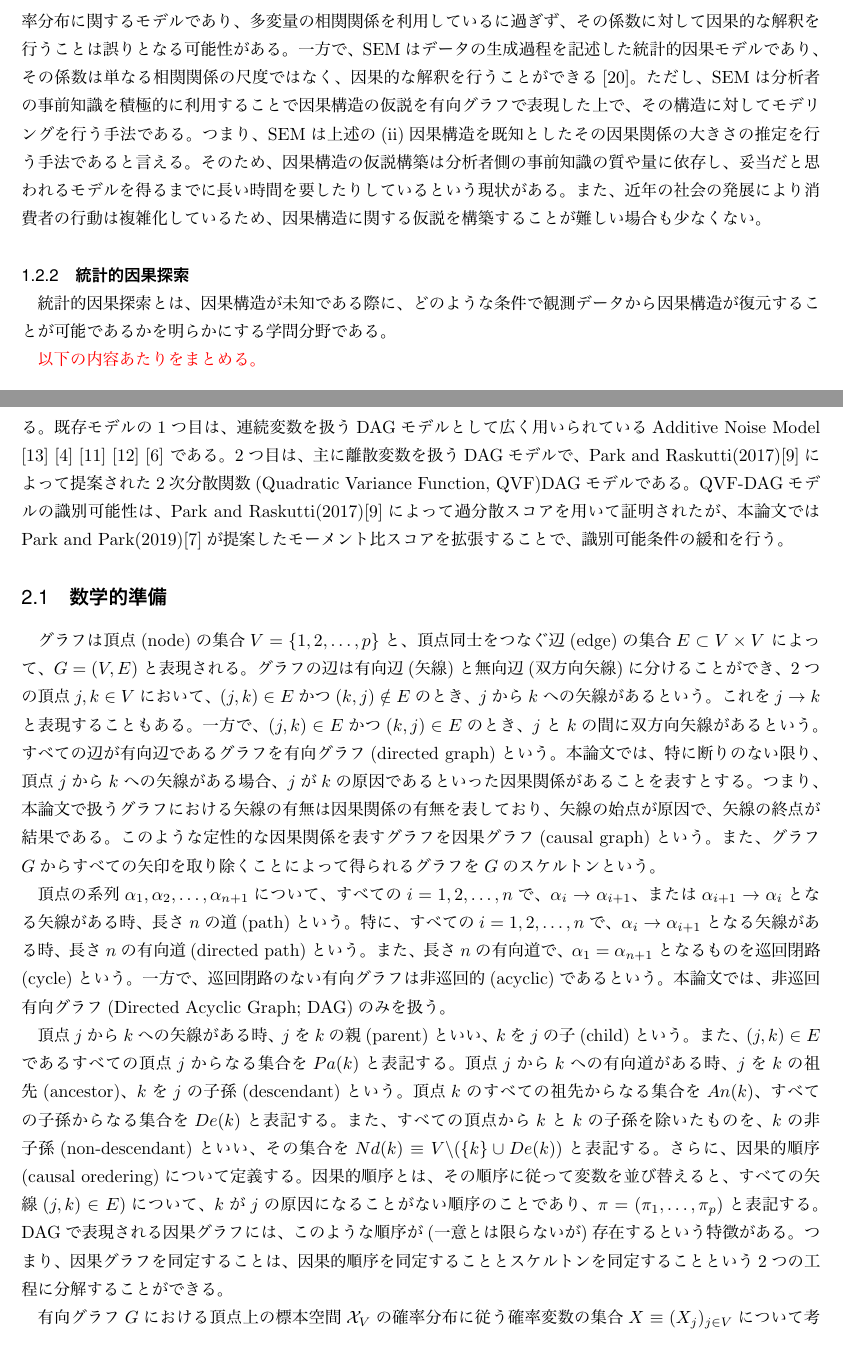
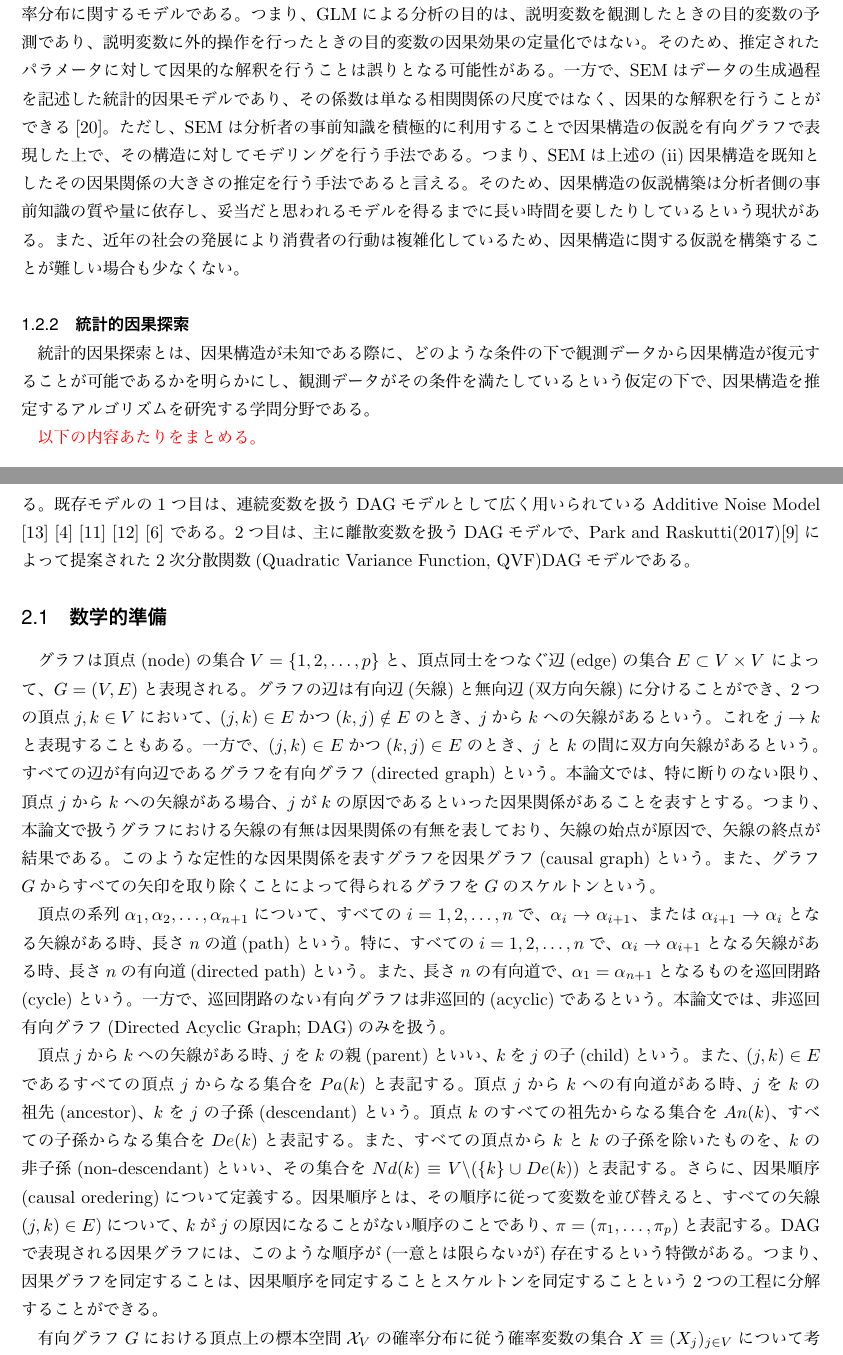
Before and after one commit to ReijiKonishi/master_study, a LaTeX thesis (thesis.tex, which reads introduction/previous.tex, model/QVF_DAG.tex, model/main.tex): two parts of pages 4 and 6 of 21, joined at a grey line, cut at the place of the change. The pictures show the PDF file thesis.pdf that the author committed with the source.

Commit message:
comment fix

```diff
--- a/introduction/previous.tex
+++ b/introduction/previous.tex
@@ -46,9 +46,10 @@ POSデータ、ID付きPOSデータ、位置情報などの行動データが用
 GLMでは、目的変数と説明変数の関係を定式化し、
 各係数を目的変数に対する説明変数の因果関係の大きさとして解釈を行うことが慣例となっている。
 しかし、宮川(2004)\cite{2004-qj}で述べられている通り、
-GLMは説明変数を与えたときの目的変数の条件付き確率分布に関するモデルであり、
-多変量の相関関係を利用しているに過ぎず、
-その係数に対して因果的な解釈を行うことは誤りとなる可能性がある。
+GLMは説明変数を与えたときの目的変数の条件付き確率分布に関するモデルである。
+つまり、GLMによる分析の目的は、説明変数を観測したときの目的変数の予測であり、
+説明変数に外的操作を行ったときの目的変数の因果効果の定量化ではない。
+そのため、推定されたパラメータに対して因果的な解釈を行うことは誤りとなる可能性がある。
 一方で、SEMはデータの生成過程を記述した統計的因果モデルであり、
 その係数は単なる相関関係の尺度ではなく、因果的な解釈を行うことができる\cite{2004-qj}。
 ただし、SEMは分析者の事前知識を積極的に利用することで因果構造の仮説を有向グラフで表現した上で、
@@ -63,7 +64,9 @@ GLMは説明変数を与えたときの目的変数の条件付き確率分布
 \subsubsection{統計的因果探索}
 
 統計的因果探索とは、因果構造が未知である際に、
-どのような条件で観測データから因果構造が復元することが可能であるかを明らかにする学問分野である。
+どのような条件の下で観測データから因果構造が復元することが可能であるかを明らかにし、
+観測データがその条件を満たしているという仮定の下で、
+因果構造を推定するアルゴリズムを研究する学問分野である。
 
 \textcolor{red}{以下の内容あたりをまとめる。}
 \begin{itemize}
--- a/model/QVF_DAG.tex
+++ b/model/QVF_DAG.tex
@@ -29,5 +29,5 @@ DAGモデルにおいては、各頂点の分布がその頂点の親変数の
 $E(X_j|X_{Pa(j)}) = g_j(X_{Pa(j)})$で表現される。
 
 また、本論文の後半では、各頂点間の関係について線形性を仮定するため、
-QVF-DAGモデルの特殊系として、
+QVF-DAGモデルのリンク関数$g_j$がパラメータに関して線形であることを仮定した
 QVF構造方程式モデル(structural quation model, SEM)を導入する。
@@ -61,6 +60,7 @@ DAGモデルの因数分解(\ref{eq:factorization})式により、QVF-DAGモデ
   \label{eq:QVF_factorization}
 \end{equation}
 
-このモデルは、各条件付き分布がそれぞれ異なる分布に従っているような混合DAGモデルにも拡張することが可能である。
+このモデルは、関数$A_j(\cdot)$や$B_j(\cdot)$が頂点$j$によって異なることを許容するため、
+各条件付き分布がそれぞれ異なる分布に従っているような混合DAGモデルを表現することも可能である。
 また、各頂点の分布$\mathcal P$が(\ref{QVF})式で定義される2次分散関数性を満たす場合、
 非線形モデルやノンパラメトリックモデルに拡張することも可能である。
--- a/model/main.tex
+++ b/model/main.tex
@@ -1,6 +1,6 @@
 %!TEX root = ../thesis.tex
 
-\section{既存モデルとその識別可能性}
+\section{既存モデル}
 \label{part:model}
 
 本章ではまず、本論文で用いる数学記号を導入し、
@@ -17,10 +17,10 @@ Additive Noise Model
 2つ目は、主に離散変数を扱うDAGモデルで、
 Park and Raskutti(2017)\cite{Park2017-hw}によって提案された
 2次分散関数(Quadratic Variance Function, QVF)DAGモデルである。
-QVF-DAGモデルの識別可能性は、Park and Raskutti(2017)\cite{Park2017-hw}によって
-過分散スコアを用いて証明されたが、
-本論文ではPark and Park(2019)\cite{Park2019-qy}が提案した
-モーメント比スコアを拡張することで、識別可能条件の緩和を行う。
+%QVF-DAGモデルの識別可能性は、Park and Raskutti(2017)\cite{Park2017-hw}によって
+%過分散スコアを用いて証明されたが、
+%本論文ではPark and Park(2019)\cite{Park2019-qy}が提案した
+%モーメント比スコアを拡張することで、識別可能条件の緩和を行う。
 
 
 
--- a/model/notation.tex
+++ b/model/notation.tex
@@ -36,12 +36,12 @@ $k$を$j$の子孫(descendant)という。
 頂点$k$のすべての祖先からなる集合を$An(k)$、すべての子孫からなる集合を$De(k)$と表記する。
 また、すべての頂点から$k$と$k$の子孫を除いたものを、$k$の非子孫(non-descendant)といい、
 その集合を$Nd(k) \equiv V \backslash (\{k \} \cup De(k))$と表記する。
-さらに、因果的順序(causal oredering)について定義する。
-因果的順序とは、その順序に従って変数を並び替えると、
+さらに、因果順序(causal oredering)について定義する。
+因果順序とは、その順序に従って変数を並び替えると、
 すべての矢線$(j,k)\in E)$について、$k$が$j$の原因になることがない順序のことであり、
 $\pi =(\pi_1, \dots, \pi_p)$と表記する。
 DAGで表現される因果グラフには、このような順序が(一意とは限らないが)存在するという特徴がある。
-つまり、因果グラフを同定することは、因果的順序を同定することとスケルトンを同定することという
+つまり、因果グラフを同定することは、因果順序を同定することとスケルトンを同定することという
 2つの工程に分解することができる。
 
 有向グラフ$G$における頂点上の標本空間$\mathcal X_V$の確率分布に従う
--- a/model/QVF_DAG_identifiability.tex
+++ b/new_identifiability/QVF_DAG_identifiability.tex
@@ -1,4 +1,4 @@
 %!TEX root = ../thesis.tex
 
-\subsection{QVF-DAGモデルの識別可能性}
+% \subsection{QVF-DAGモデルの識別可能性}
 
--- a/proposal/proposal_model_identifiability.tex
+++ b/proposal/proposal_model_identifiability.tex
@@ -18,7 +18,7 @@
 図\ref{fig:prop_three_variate}のような3変数モデルを用いてその識別可能性を示す。
 ここで$X,Z$は連続変数、$Y$は離散変数であるとする。
 図\ref{fig:prop_three_variate}の3つの因果グラフから生成される分布は、
-いずれも$X \indep Z | Y$という条件付き独立関係が成立しており、
+いずれも$X \indep Z | Y$という条件付き独立関係のみが成立しており、
 因果マルコフ条件のみでは識別できない例である。
 しかし、以下で示すように、提案モデルの特徴を利用すると識別することが可能である。
 
```
Also changed, not shown: introduction/background.tex (+2 -1 lines), model/ANM.tex (+1 -1 lines), new_identifiability/main.tex (added, +7 -0 lines), proposal/proposal_model.tex (+3 -3 lines), thesis.tex (+2 -0 lines), thesis.pdf, model/QVF_DAG.tex (1 more changed lines), model/main.tex (2 more changed lines), model/notation.tex (2 more changed lines), new_identifiability/QVF_DAG_identifiability.tex (2 more changed lines).
